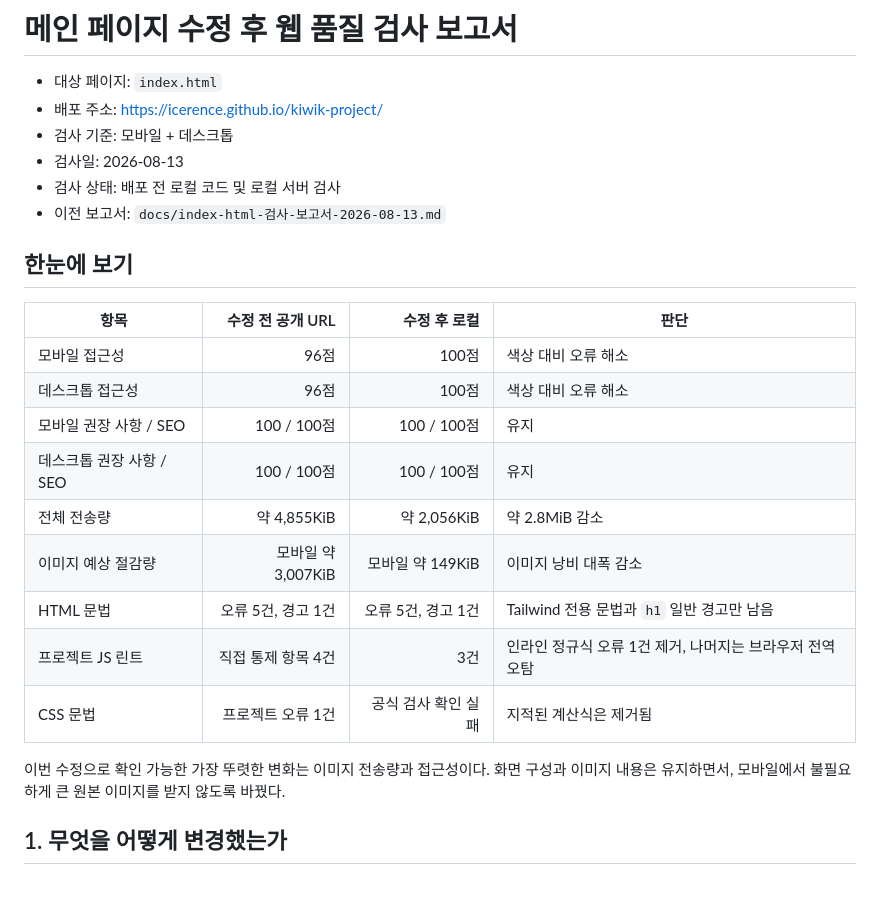
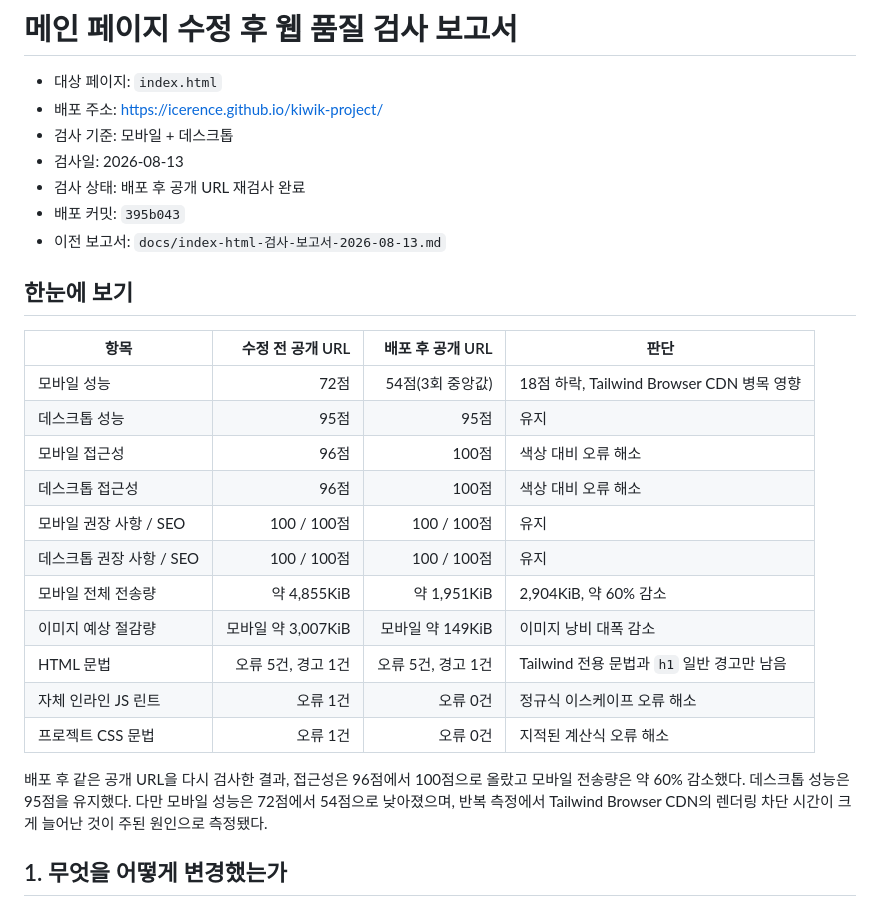
Before and after one commit to icerence/kiwik-project, a Markdown page: docs/index-html-수정후-검사-보고서-2026-08-13.md, the part around one of its changes. Drawn GitHub-style.

```diff
--- a/docs/index-html-수정후-검사-보고서-2026-08-13.md
+++ b/docs/index-html-수정후-검사-보고서-2026-08-13.md
@@ -4,24 +4,27 @@
 - 배포 주소: https://icerence.github.io/kiwik-project/
 - 검사 기준: 모바일 + 데스크톱
 - 검사일: 2026-08-13
-- 검사 상태: 배포 전 로컬 코드 및 로컬 서버 검사
+- 검사 상태: 배포 후 공개 URL 재검사 완료
+- 배포 커밋: `395b043`
 - 이전 보고서: `docs/index-html-검사-보고서-2026-08-13.md`
 
 ## 한눈에 보기
 
-| 항목 | 수정 전 공개 URL | 수정 후 로컬 | 판단 |
+| 항목 | 수정 전 공개 URL | 배포 후 공개 URL | 판단 |
 | --- | ---: | ---: | --- |
+| 모바일 성능 | 72점 | 54점(3회 중앙값) | 18점 하락, Tailwind Browser CDN 병목 영향 |
+| 데스크톱 성능 | 95점 | 95점 | 유지 |
 | 모바일 접근성 | 96점 | 100점 | 색상 대비 오류 해소 |
 | 데스크톱 접근성 | 96점 | 100점 | 색상 대비 오류 해소 |
 | 모바일 권장 사항 / SEO | 100 / 100점 | 100 / 100점 | 유지 |
 | 데스크톱 권장 사항 / SEO | 100 / 100점 | 100 / 100점 | 유지 |
-| 전체 전송량 | 약 4,855KiB | 약 2,056KiB | 약 2.8MiB 감소 |
+| 모바일 전체 전송량 | 약 4,855KiB | 약 1,951KiB | 2,904KiB, 약 60% 감소 |
 | 이미지 예상 절감량 | 모바일 약 3,007KiB | 모바일 약 149KiB | 이미지 낭비 대폭 감소 |
 | HTML 문법 | 오류 5건, 경고 1건 | 오류 5건, 경고 1건 | Tailwind 전용 문법과 `h1` 일반 경고만 남음 |
-| 프로젝트 JS 린트 | 직접 통제 항목 4건 | 3건 | 인라인 정규식 오류 1건 제거, 나머지는 브라우저 전역 오탐 |
-| CSS 문법 | 프로젝트 오류 1건 | 공식 검사 확인 실패 | 지적된 계산식은 제거됨 |
+| 자체 인라인 JS 린트 | 오류 1건 | 오류 0건 | 정규식 이스케이프 오류 해소 |
+| 프로젝트 CSS 문법 | 오류 1건 | 오류 0건 | 지적된 계산식 오류 해소 |
 
-이번 수정으로 확인 가능한 가장 뚜렷한 변화는 이미지 전송량과 접근성이다. 화면 구성과 이미지 내용은 유지하면서, 모바일에서 불필요하게 큰 원본 이미지를 받지 않도록 바꿨다.
+배포 후 같은 공개 URL을 다시 검사한 결과, 접근성은 96점에서 100점으로 올랐고 모바일 전송량은 약 60% 감소했다. 데스크톱 성능은 95점을 유지했다. 다만 모바일 성능은 72점에서 54점으로 낮아졌으며, 반복 측정에서 Tailwind Browser CDN의 렌더링 차단 시간이 크게 늘어난 것이 주된 원인으로 측정됐다.
 
 ## 1. 무엇을 어떻게 변경했는가
 
```
Also changed, not shown: other parts of docs/index-html-수정후-검사-보고서-2026-08-13.md (+25 -24 lines).
